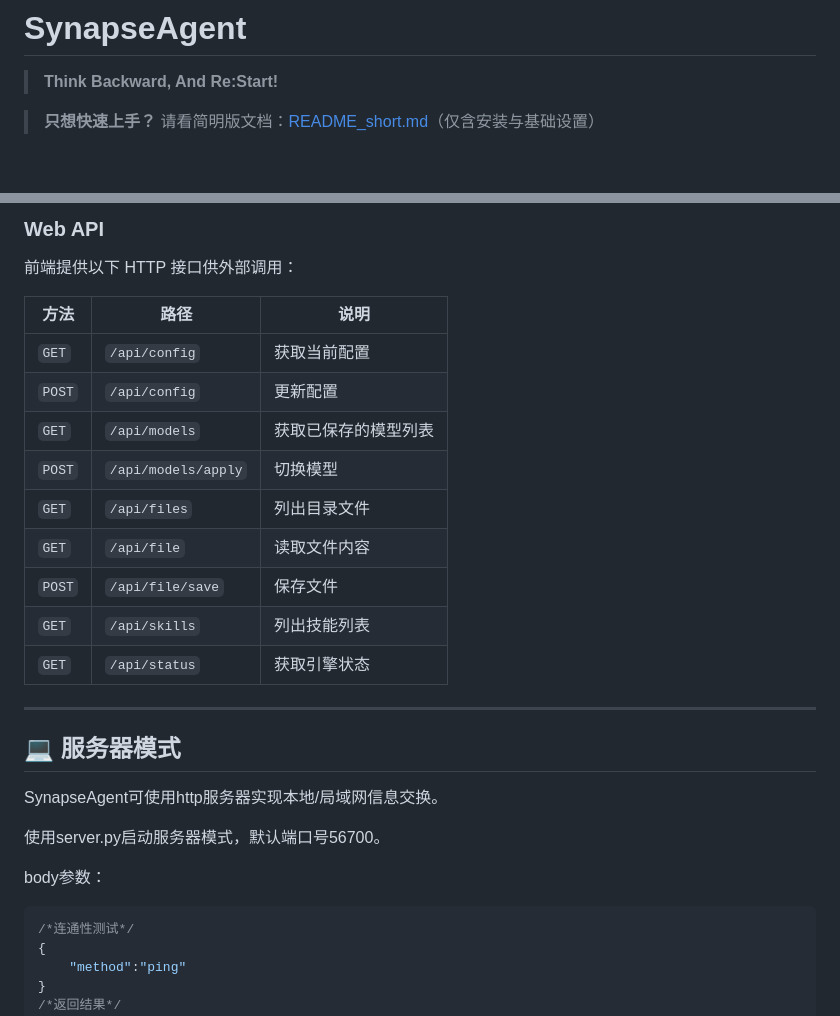
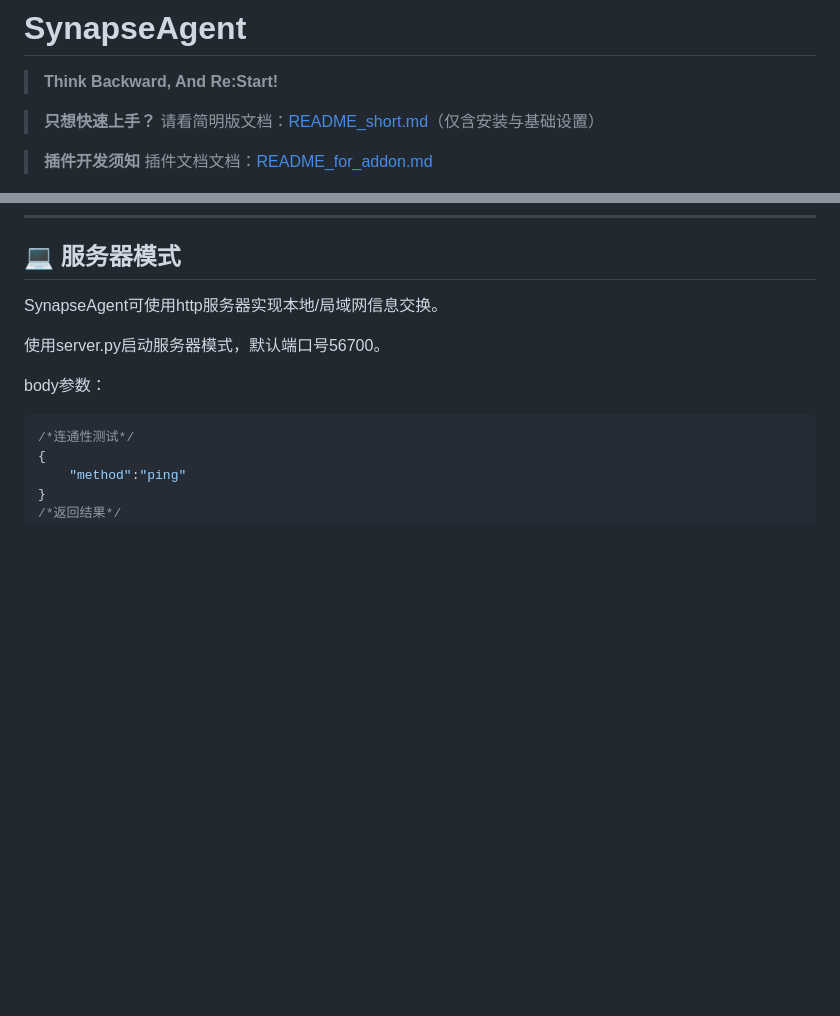
Before and after one commit to MichaelHyan/SynapseAgent, a Markdown page: README.md, 2 parts joined by grey strips. Drawn GitHub-style; blank space fills up the shorter version.

```diff
--- a/README.md
+++ b/README.md
@@ -3,6 +3,8 @@
 > **Think Backward, And Re:Start!**
 
 > **只想快速上手？** 请看简明版文档：[README_short.md](README_short.md)（仅含安装与基础设置）
+
+> **插件开发须知** 插件文档文档：[README_for_addon.md](README_for_addon.md)
 
 ![](logo.png)
 
@@ -341,21 +273,3 @@ python server.py
-### Web API
-
-前端提供以下 HTTP 接口供外部调用：
-
-| 方法 | 路径 | 说明 |
-|------|------|------|
-| `GET` | `/api/config` | 获取当前配置 |
-| `POST` | `/api/config` | 更新配置 |
-| `GET` | `/api/models` | 获取已保存的模型列表 |
-| `POST` | `/api/models/apply` | 切换模型 |
-| `GET` | `/api/files` | 列出目录文件 |
-| `GET` | `/api/file` | 读取文件内容 |
-| `POST` | `/api/file/save` | 保存文件 |
-| `GET` | `/api/skills` | 列出技能列表 |
-| `GET` | `/api/status` | 获取引擎状态 |
-
----
-
 ## 💻 服务器模式
 
 SynapseAgent可使用http服务器实现本地/局域网信息交换。
```
Also changed, not shown: other parts of README.md (+0 -70 lines), README_for_addon.md (added, +98 -0 lines).
